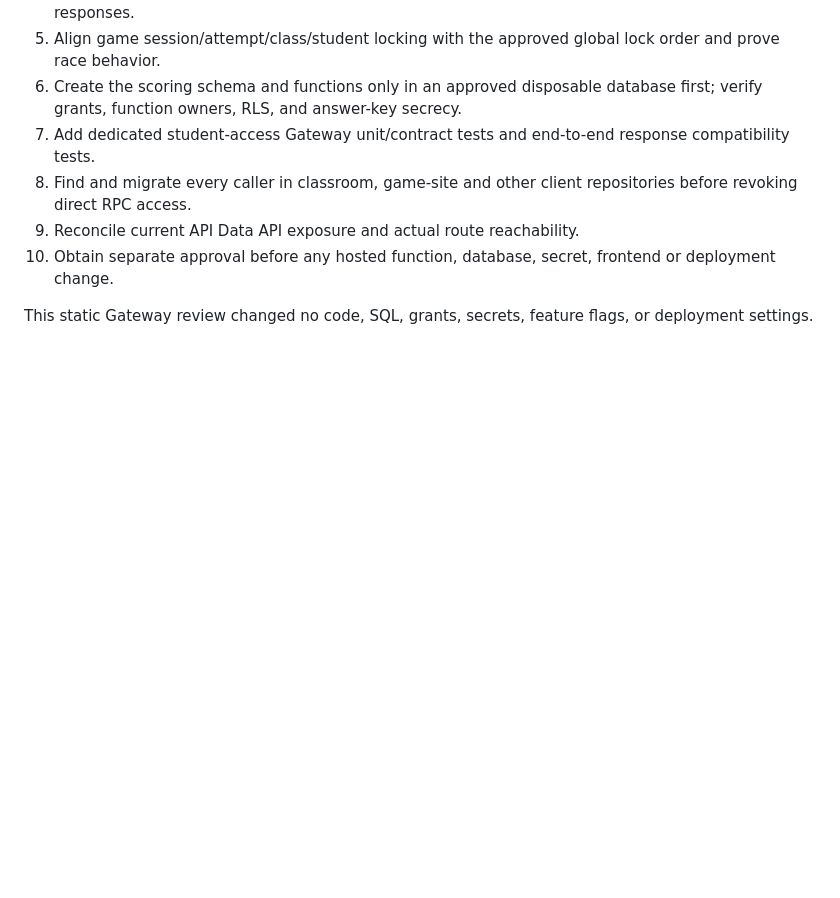
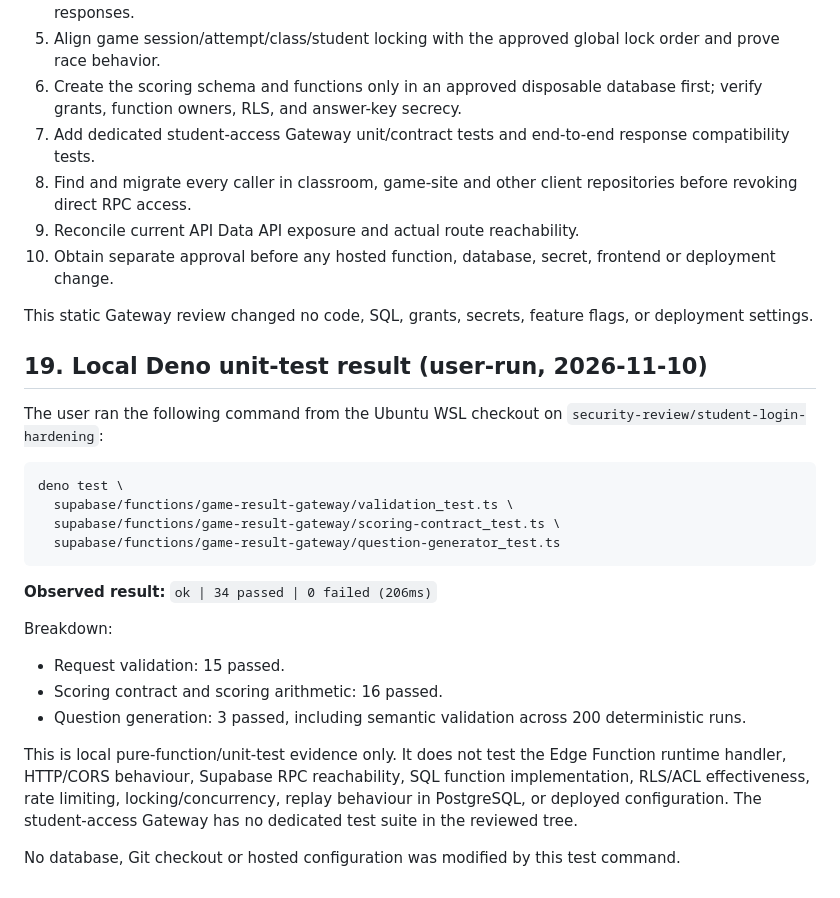
Before and after one commit to oyeleketemitope787-sys/temmy-smart-classroom, a Markdown page: security-review/classroom-transaction-tests/PHASE_A_LIVE_DATABASE_SECURITY_VERIFICATION_2026-11-10.md, the part around the change. Drawn GitHub-style; blank space fills up the shorter version.

Commit message:
docs(security): record 34 passing local Gateway unit tests

````diff
--- a/security-review/classroom-transaction-tests/PHASE_A_LIVE_DATABASE_SECURITY_VERIFICATION_2026-11-10.md
+++ b/security-review/classroom-transaction-tests/PHASE_A_LIVE_DATABASE_SECURITY_VERIFICATION_2026-11-10.md
@@ -567,3 +567,26 @@ Before any Gateway deployment:
 10. Obtain separate approval before any hosted function, database, secret, frontend or deployment change.
 
 This static Gateway review changed no code, SQL, grants, secrets, feature flags, or deployment settings.
+
+
+## 19. Local Deno unit-test result (user-run, 2026-11-10)
+
+The user ran the following command from the Ubuntu WSL checkout on `security-review/student-login-hardening`:
+
+```bash
+deno test \
+  supabase/functions/game-result-gateway/validation_test.ts \
+  supabase/functions/game-result-gateway/scoring-contract_test.ts \
+  supabase/functions/game-result-gateway/question-generator_test.ts
+```
+
+**Observed result:** `ok | 34 passed | 0 failed (206ms)`
+
+Breakdown:
+- Request validation: 15 passed.
+- Scoring contract and scoring arithmetic: 16 passed.
+- Question generation: 3 passed, including semantic validation across 200 deterministic runs.
+
+This is local pure-function/unit-test evidence only. It does not test the Edge Function runtime handler, HTTP/CORS behaviour, Supabase RPC reachability, SQL function implementation, RLS/ACL effectiveness, rate limiting, locking/concurrency, replay behaviour in PostgreSQL, or deployed configuration. The student-access Gateway has no dedicated test suite in the reviewed tree.
+
+No database, Git checkout or hosted configuration was modified by this test command.
````
